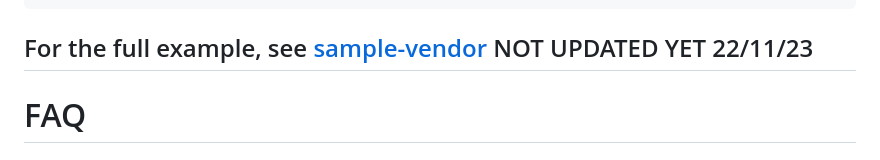
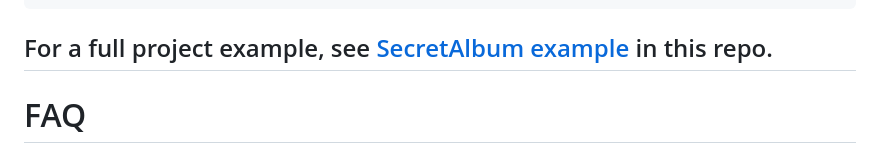
Before and after one commit to tide-foundation/heimdall, a Markdown page: README.md, the part around the change. Rendered like a GitHub page.

Commit message:
added ref to SecretAlbum

````diff
--- a/README.md
+++ b/README.md
@@ -169,7 +169,7 @@ console.log(decryptedWithIds)
 console.log(dec.decode(decryptedWithIds[1].Data));
 ```
 
-## For the full example, see [sample-vendor](https://github.com/tide-foundation/sample-vendor/tree/main) NOT UPDATED YET 22/11/23
+## For a full project example, see [SecretAlbum example](SecretAlbum) in this repo.
 
 # FAQ
 
````
